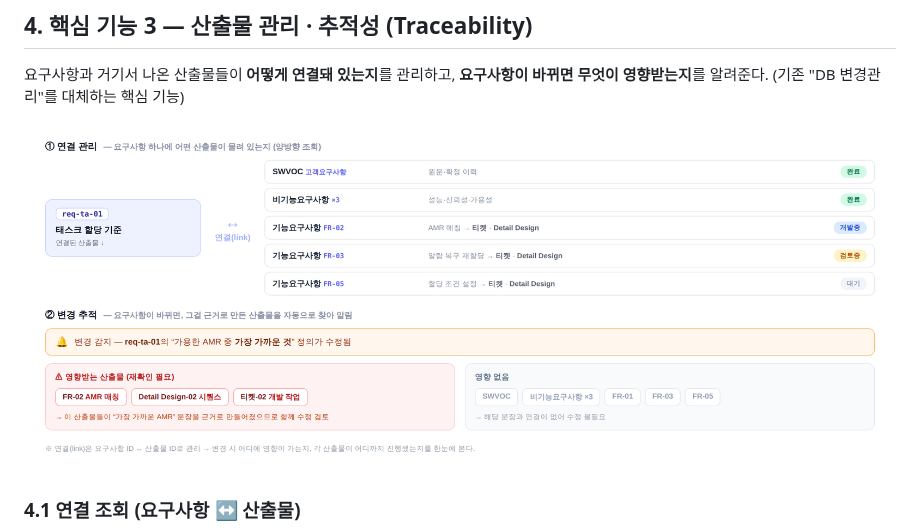
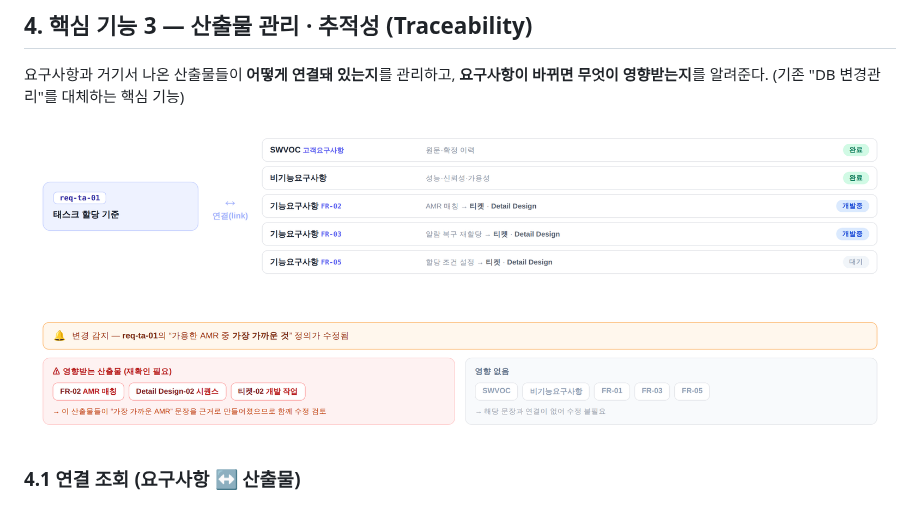
Before and after one commit to jihunhan98/semes-superrookie, a Markdown page: DESIGN.md, the part around the change. Drawn GitHub-style; pictures changed too: docs/img/ppt-trace-1.png (added), docs/img/ppt-trace-2.png (added), docs/img/ppt-trace.png (deleted).

Commit message:
추적성 그림 수정: 연결/변경 두 그림으로 분리 + 설명은 슬라이드 텍스트로
- 비기능요구사항 '×3' 제거, '연결된 산출물↓' 제거, 상태 검토중→개발중(완료/개발중/대기).
- ①연결 관리 / ②변경 추적 설명을 그림에서 빼 슬라이드 텍스트로 분리, 그림도 둘로 나눔
  (ppt-trace-1 연결, ppt-trace-2 변경영향). 하단 '연결(link)…' 각주 제거.
- 기존 통합 이미지(ppt-trace.png) 삭제, DESIGN 4장도 새 두 이미지로 교체.

```diff
--- a/DESIGN.md
+++ b/DESIGN.md
@@ -168,7 +168,9 @@ SEMES는 고객사(삼성전자)로부터 요구사항을 받아 개발한다.
 
 요구사항과 거기서 나온 산출물들이 **어떻게 연결돼 있는지**를 관리하고, **요구사항이 바뀌면 무엇이 영향받는지**를 알려준다. (기존 "DB 변경관리"를 대체하는 핵심 기능)
 
-![추적성 예시 — 연결 관리 & 변경 영향 추적](docs/img/ppt-trace.png)
+![추적성 예시 ① — 연결 관리 (요구사항 ↔ 산출물 + 상태)](docs/img/ppt-trace-1.png)
+
+![추적성 예시 ② — 변경 추적 (수정 시 영향받는 산출물 자동 표시)](docs/img/ppt-trace-2.png)
 
 ### 4.1 연결 조회 (요구사항 ↔ 산출물)
 
```
Also changed, not shown: 1 other file.
